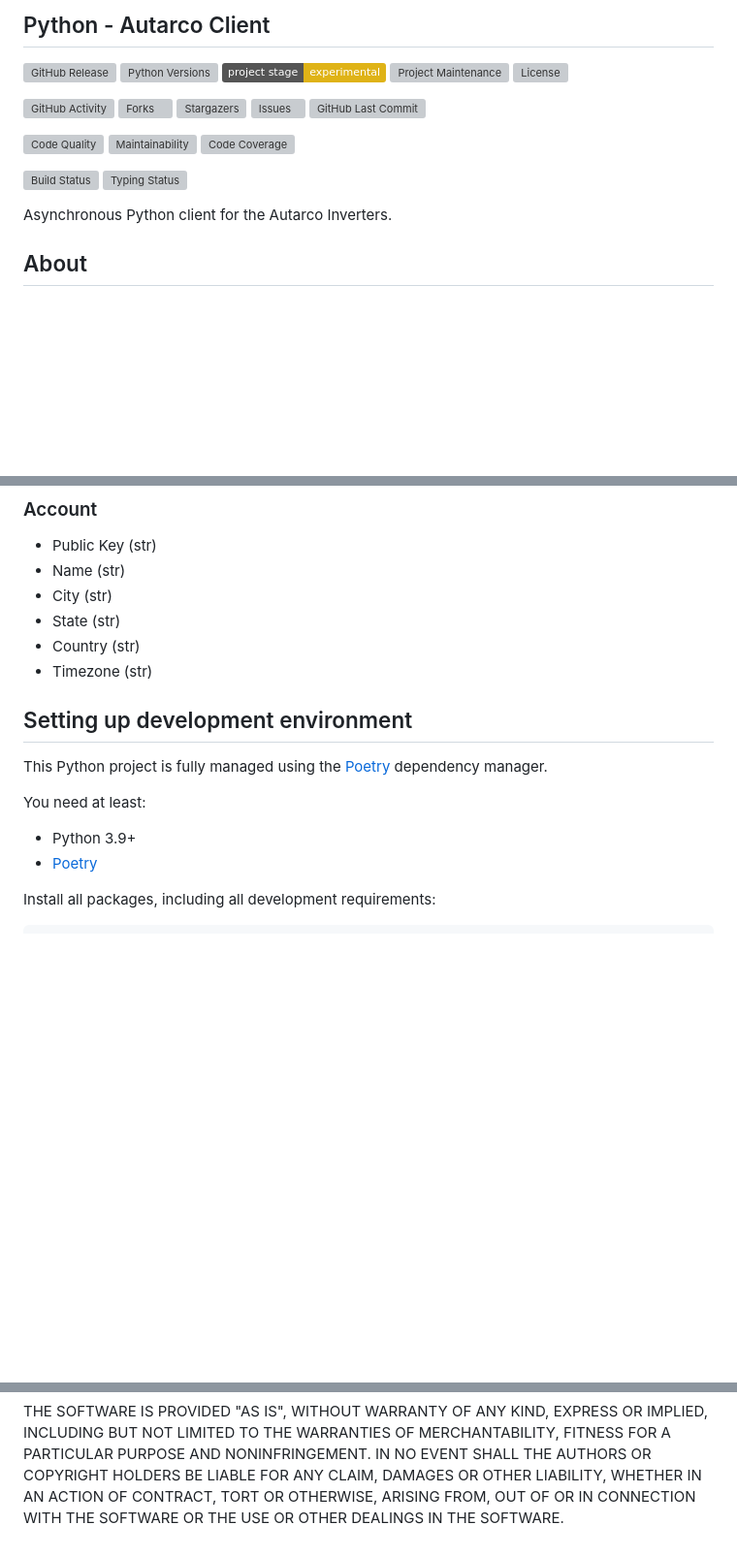
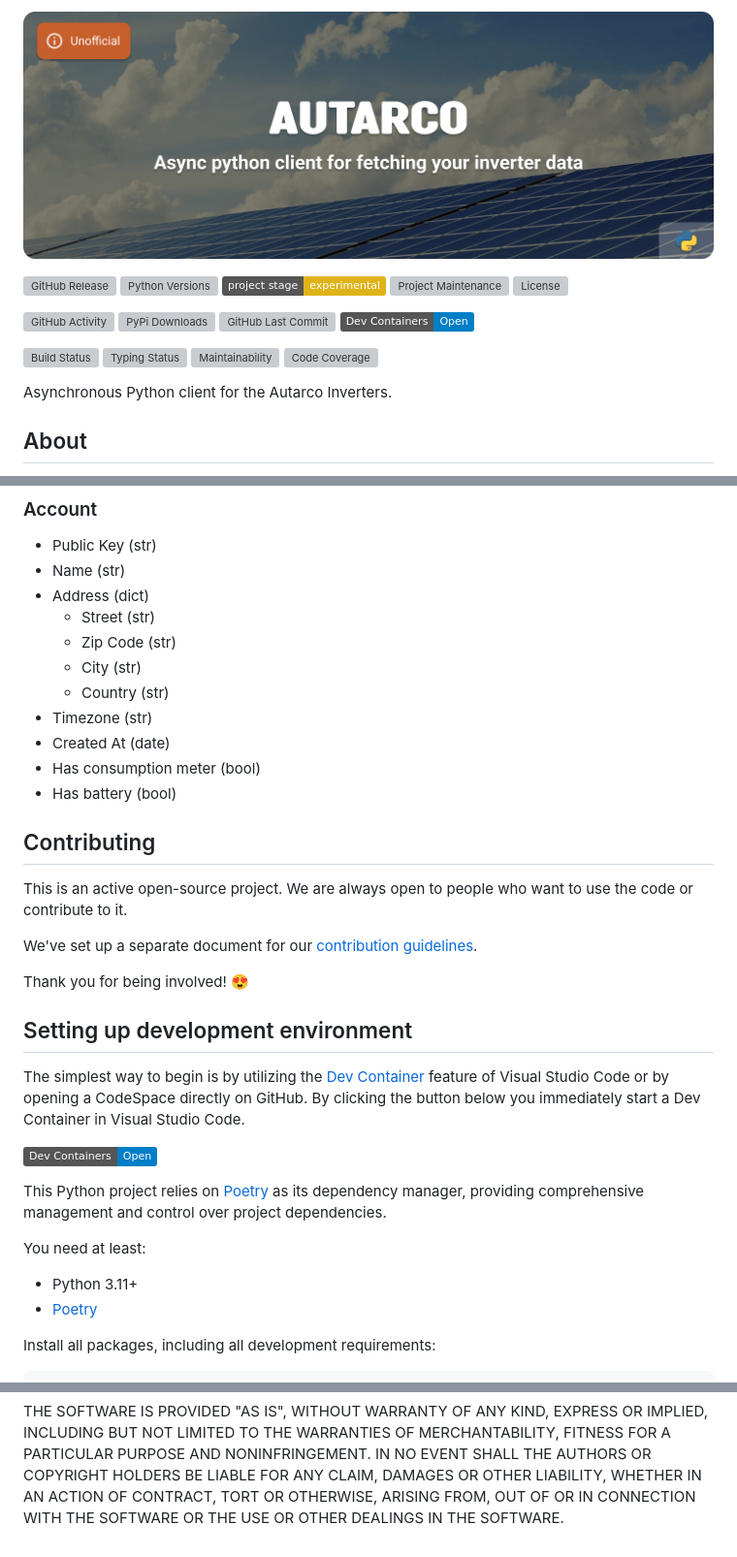
Before and after one commit to klaasnicolaas/python-autarco, a Markdown page: README.md, 3 parts joined by grey strips. Shown at 97% size. Drawn GitHub-style; pictures changed too: assets/header_autarco-min.png (added); badges without logos; blank space fills up the shorter version; grey boxes are pictures that could not be loaded.

```diff
--- a/README.md
+++ b/README.md
@@ -1,4 +1,5 @@
-## Python - Autarco Client
+<!-- Banner -->
+![alt Banner of the Autarco package](https://raw.githubusercontent.com/klaasnicolaas/python-autarco/main/assets/header_autarco-min.png)
 
 <!-- PROJECT SHIELDS -->
 [![GitHub Release][releases-shield]][releases]
@@ -8,17 +9,14 @@
 [![License][license-shield]](LICENSE)
 
 [![GitHub Activity][commits-shield]][commits-url]
-[![Forks][forks-shield]][forks-url]
-[![Stargazers][stars-shield]][stars-url]
-[![Issues][issues-shield]][issues-url]
+[![PyPi Downloads][downloads-shield]][downloads-url]
 [![GitHub Last Commit][last-commit-shield]][commits-url]
-
-[![Code Quality][code-quality-shield]][code-quality]
-[![Maintainability][maintainability-shield]][maintainability-url]
-[![Code Coverage][codecov-shield]][codecov-url]
+[![Open in Dev Containers][devcontainer-shield]][devcontainer]
 
 [![Build Status][build-shield]][build-url]
 [![Typing Status][typing-shield]][typing-url]
+[![Maintainability][maintainability-shield]][maintainability-url]
+[![Code Coverage][codecov-shield]][codecov-url]
 
 Asynchronous Python client for the Autarco Inverters.
 
@@ -93,19 +91,40 @@ You can read the following data with this package:
 
 - Public Key (str)
 - Name (str)
-- City (str)
-- State (str)
-- Country (str)
+- Address (dict)
+  - Street (str)
+  - Zip Code (str)
+  - City (str)
+  - Country (str)
 - Timezone (str)
+- Created At (date)
+- Has consumption meter (bool)
+- Has battery (bool)
+
+## Contributing
+
+This is an active open-source project. We are always open to people who want to
+use the code or contribute to it.
+
+We've set up a separate document for our
+[contribution guidelines](CONTRIBUTING.md).
+
+Thank you for being involved! :heart_eyes:
 
 ## Setting up development environment
 
-This Python project is fully managed using the [Poetry][poetry] dependency
-manager.
+The simplest way to begin is by utilizing the [Dev Container][devcontainer]
+feature of Visual Studio Code or by opening a CodeSpace directly on GitHub.
+By clicking the button below you immediately start a Dev Container in Visual Studio Code.
+
+[![Open in Dev Containers][devcontainer-shield]][devcontainer]
+
+This Python project relies on [Poetry][poetry] as its dependency manager,
+providing comprehensive management and control over project dependencies.
 
 You need at least:
 
-- Python 3.9+
+- Python 3.11+
 - [Poetry][poetry-install]
 
 Install all packages, including all development requirements:
@@ -175,30 +200,26 @@ SOFTWARE.
 <!-- MARKDOWN LINKS & IMAGES -->
 [build-shield]: https://github.com/klaasnicolaas/python-autarco/actions/workflows/tests.yaml/badge.svg
 [build-url]: https://github.com/klaasnicolaas/python-autarco/actions/workflows/tests.yaml
-[code-quality-shield]: https://img.shields.io/lgtm/grade/python/g/klaasnicolaas/python-autarco.svg?logo=lgtm&logoWidth=18
-[code-quality]: https://lgtm.com/projects/g/klaasnicolaas/python-autarco/context:python
+[codecov-shield]: https://codecov.io/gh/klaasnicolaas/python-autarco/branch/main/graph/badge.svg?token=JM72C3T2AT
+[codecov-url]: https://codecov.io/gh/klaasnicolaas/python-autarco
 [commits-shield]: https://img.shields.io/github/commit-activity/y/klaasnicolaas/python-autarco.svg
 [commits-url]: https://github.com/klaasnicolaas/python-autarco/commits/master
-[codecov-shield]: https://codecov.io/gh/klaasnicolaas/python-autarco/branch/main/graph/badge.svg?token=JM72C3T2AT
-[codecov-url]: https://codecov.io/gh/klaasnicolaas/python-autarco
-[forks-shield]: https://img.shields.io/github/forks/klaasnicolaas/python-autarco.svg
-[forks-url]: https://github.com/klaasnicolaas/python-autarco/network/members
-[issues-shield]: https://img.shields.io/github/issues/klaasnicolaas/python-autarco.svg
-[issues-url]: https://github.com/klaasnicolaas/python-autarco/issues
+[devcontainer-shield]: https://img.shields.io/static/v1?label=Dev%20Containers&message=Open&color=blue&logo=visualstudiocode
+[devcontainer]: https://vscode.dev/redirect?url=vscode://ms-vscode-remote.remote-containers/cloneInVolume?url=https://github.com/klaasnicolaas/python-autarco
+[downloads-shield]: https://img.shields.io/pypi/dm/autarco
+[downloads-url]: https://pypistats.org/packages/autarco
+[last-commit-shield]: https://img.shields.io/github/last-commit/klaasnicolaas/python-autarco.svg
 [license-shield]: https://img.shields.io/github/license/klaasnicolaas/python-autarco.svg
-[last-commit-shield]: https://img.shields.io/github/last-commit/klaasnicolaas/python-autarco.svg
-[maintenance-shield]: https://img.shields.io/maintenance/yes/2024.svg
 [maintainability-shield]: https://api.codeclimate.com/v1/badges/d38cdaa8625b6657d40b/maintainability
 [maintainability-url]: https://codeclimate.com/github/klaasnicolaas/python-autarco/maintainability
+[maintenance-shield]: https://img.shields.io/maintenance/yes/2024.svg
 [project-stage-shield]: https://img.shields.io/badge/project%20stage-experimental-yellow.svg
 [pypi]: https://pypi.org/project/autarco/
 [python-versions-shield]: https://img.shields.io/pypi/pyversions/autarco
+[releases-shield]: https://img.shields.io/github/release/klaasnicolaas/python-autarco.svg
+[releases]: https://github.com/klaasnicolaas/python-autarco/releases
 [typing-shield]: https://github.com/klaasnicolaas/python-autarco/actions/workflows/typing.yaml/badge.svg
 [typing-url]: https://github.com/klaasnicolaas/python-autarco/actions/workflows/typing.yaml
-[releases-shield]: https://img.shields.io/github/release/klaasnicolaas/python-autarco.svg
-[releases]: https://github.com/klaasnicolaas/python-autarco/releases
-[stars-shield]: https://img.shields.io/github/stars/klaasnicolaas/python-autarco.svg
-[stars-url]: https://github.com/klaasnicolaas/python-autarco/stargazers
 
 <!-- Development -->
 [poetry-install]: https://python-poetry.org/docs/#installation
```
Also changed, not shown: other parts of README.md (+6 -0 lines), 5 other files.
